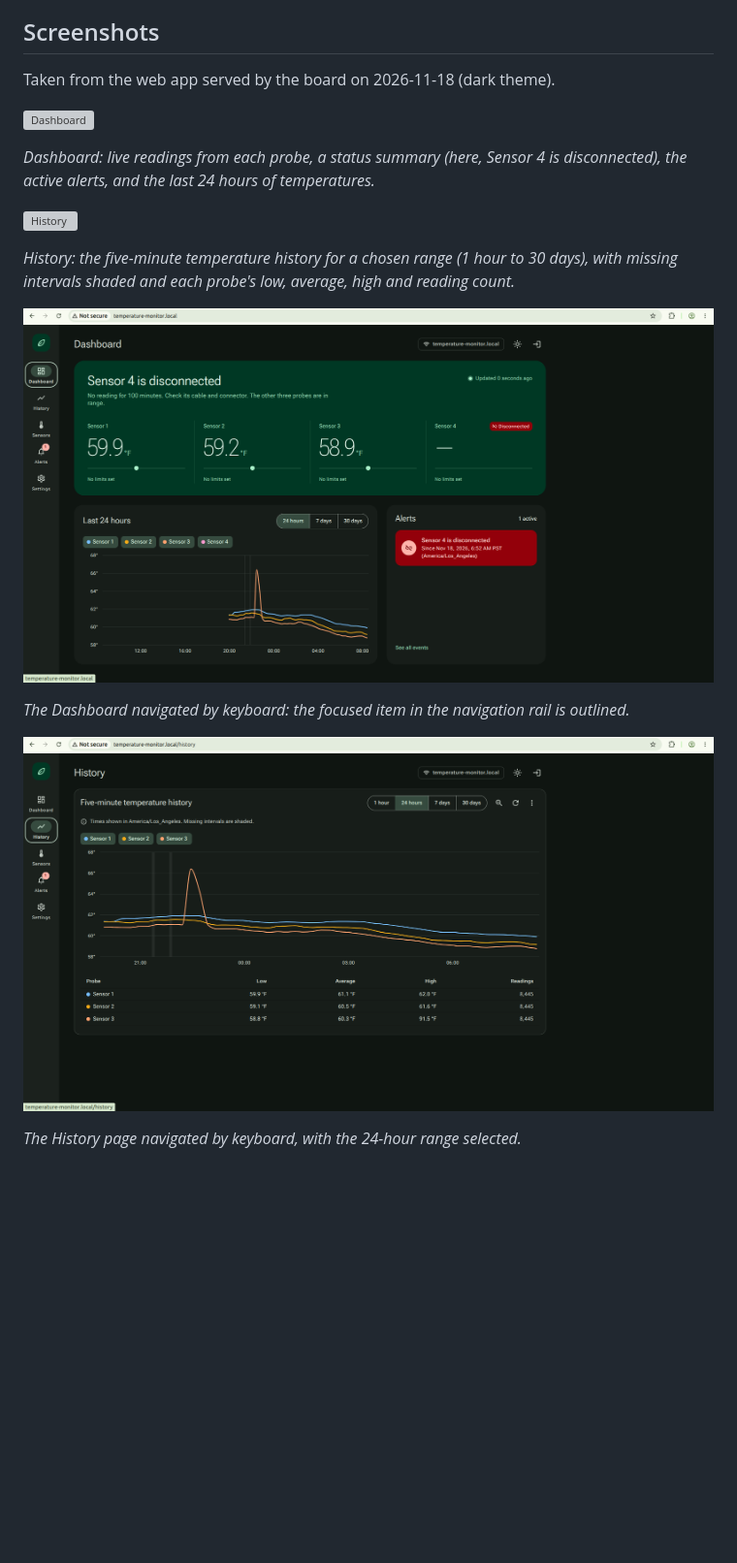
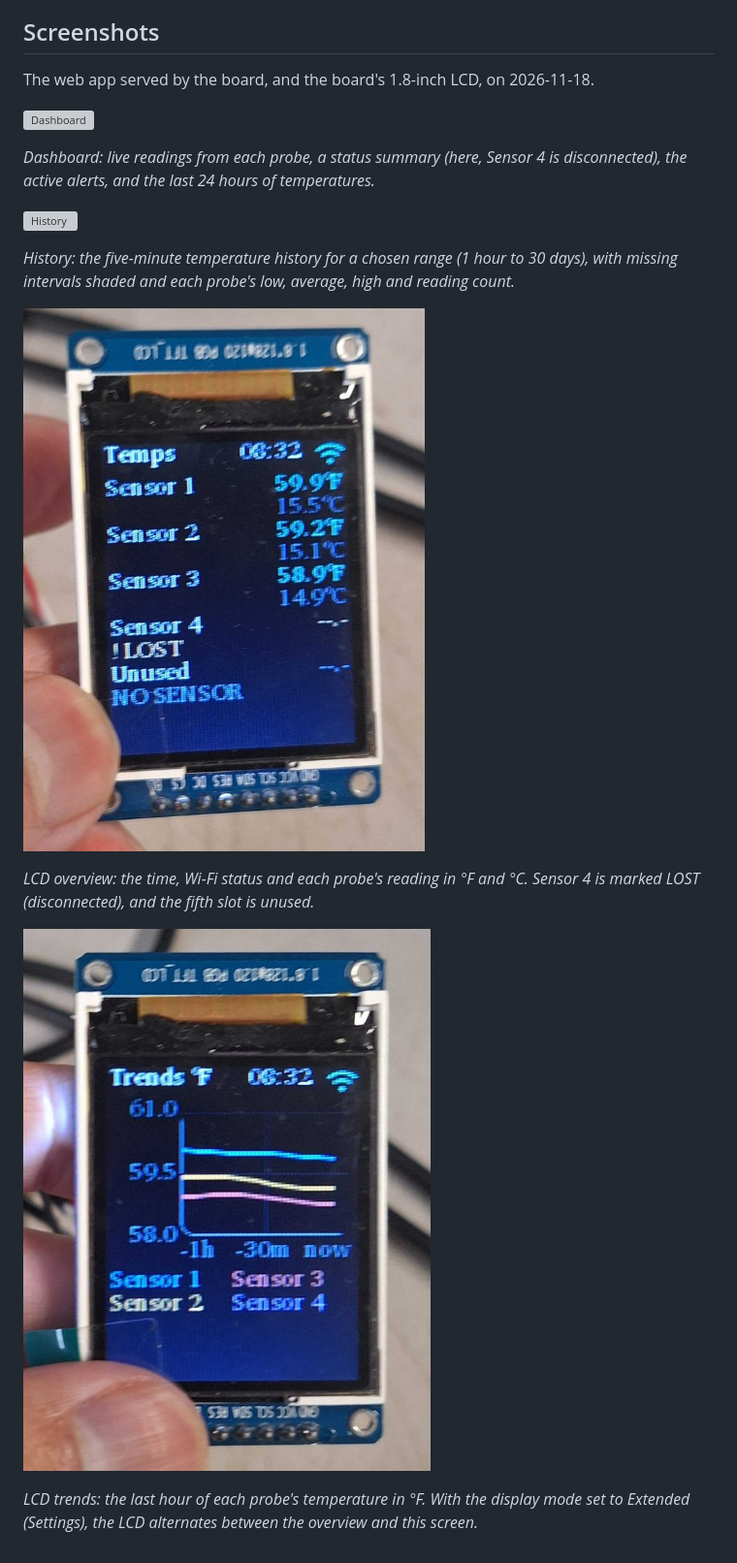
Before and after one commit to ekkus93/esp32-lcd-temperature-sensor, a Markdown page: README.md, the part around the change. Shown at 97% size. Rendered like a GitHub page; pictures changed too: docs/screenshots/dashboard-keyboard.png (deleted), docs/screenshots/history-keyboard.png (deleted), docs/screenshots/lcd-overview.jpg (added); blank space fills up the shorter version; grey boxes are pictures that could not be loaded.

Commit message:
docs: show the LCD in the README instead of duplicate web screenshots
The two keyboard-navigation screenshots repeated the Dashboard and
History pages. They are replaced with photos of the board's 1.8-inch
LCD showing its overview and trends screens, each cropped to the
display, scaled to 600 px and captioned.

```diff
--- a/README.md
+++ b/README.md
@@ -34,7 +34,7 @@ v6.1 environment; see the development guide for setup, flashing and simulation.
 
 ## Screenshots
 
-Taken from the web app served by the board on 2026-11-18 (dark theme).
+The web app served by the board, and the board's 1.8-inch LCD, on 2026-11-18.
 
 ![Dashboard](docs/screenshots/dashboard.png)
 
@@ -46,10 +46,12 @@ the active alerts, and the last 24 hours of temperatures._
 _History: the five-minute temperature history for a chosen range (1 hour to 30 days), with
 missing intervals shaded and each probe's low, average, high and reading count._
 
-![Dashboard with keyboard focus on the navigation rail](docs/screenshots/dashboard-keyboard.png)
+![The LCD's overview screen](docs/screenshots/lcd-overview.jpg)
 
-_The Dashboard navigated by keyboard: the focused item in the navigation rail is outlined._
+_LCD overview: the time, Wi-Fi status and each probe's reading in °F and °C. Sensor 4 is marked
+LOST (disconnected), and the fifth slot is unused._
 
-![History with keyboard focus on the navigation rail](docs/screenshots/history-keyboard.png)
+![The LCD's trends screen](docs/screenshots/lcd-trends.jpg)
 
-_The History page navigated by keyboard, with the 24-hour range selected._
+_LCD trends: the last hour of each probe's temperature in °F. With the display mode set to
+Extended (Settings), the LCD alternates between the overview and this screen._
```
